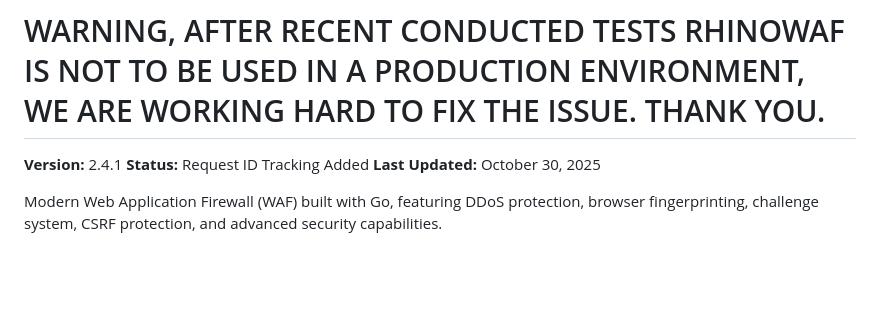
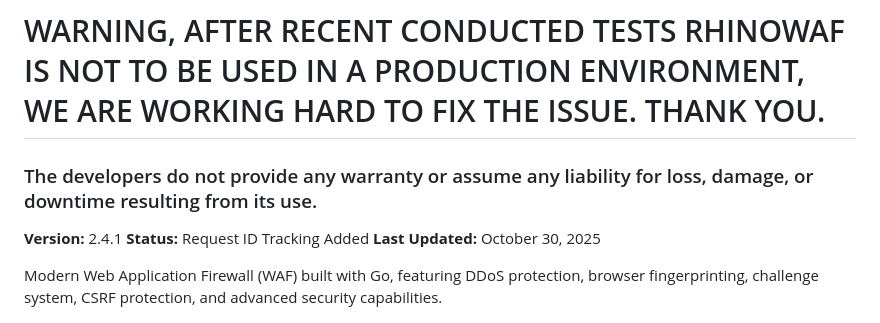
Before and after one commit to Egida/RhinoWAF, a Markdown page: README.md, the part around the change. Rendered like a GitHub page; blank space fills up the shorter version.

Commit message:
Add warranty and liability disclaimer to README
Added a disclaimer about warranty and liability.

```diff
--- a/README.md
+++ b/README.md
@@ -1,6 +1,8 @@
 # RhinoWAF
 
 # WARNING, AFTER RECENT CONDUCTED TESTS RHINOWAF IS NOT TO BE USED IN A PRODUCTION ENVIRONMENT, WE ARE WORKING HARD TO FIX THE ISSUE. THANK YOU.
+### The developers do not provide any warranty or assume any liability for loss, damage, or downtime resulting from its use.
+
 
 **Version:** 2.4.1
 **Status:** Request ID Tracking Added
```
